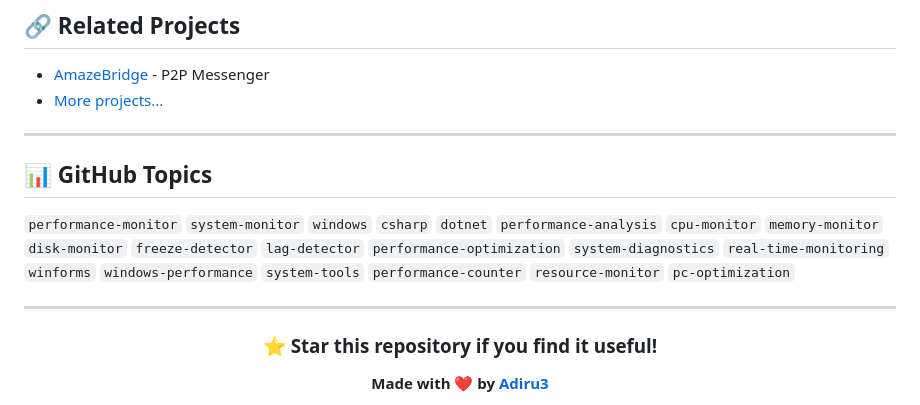
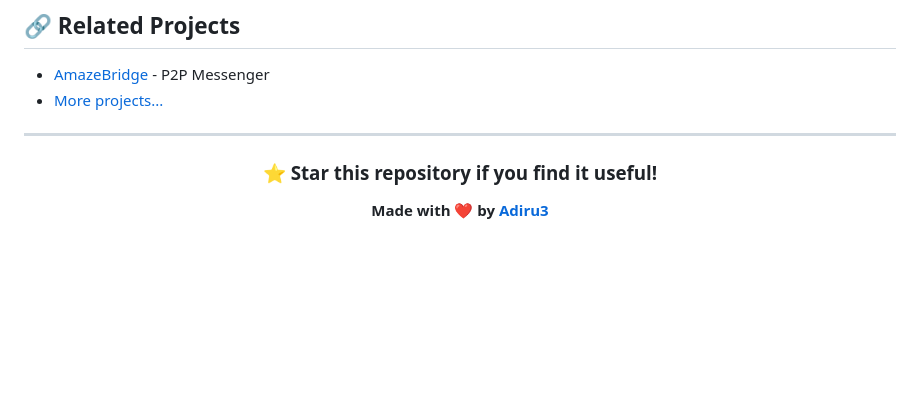
Before and after one commit to Adiru3/AmazePerf, a Markdown page: README.md, the part around one of its changes. Drawn GitHub-style; blank space fills up the shorter version.

```diff
--- a/README.md
+++ b/README.md
@@ -210,12 +193,6 @@ This project is licensed under the MIT License - see the [LICENSE](LICENSE) file
 
 ---
 
-## 📊 GitHub Topics
-
-`performance-monitor` `system-monitor` `windows` `csharp` `dotnet` `performance-analysis` `cpu-monitor` `memory-monitor` `disk-monitor` `freeze-detector` `lag-detector` `performance-optimization` `system-diagnostics` `real-time-monitoring` `winforms` `windows-performance` `system-tools` `performance-counter` `resource-monitor` `pc-optimization`
-
----
-
 <div align="center">
 
 ### ⭐ Star this repository if you find it useful!
```
Also changed, not shown: other parts of README.md (+0 -17 lines).
